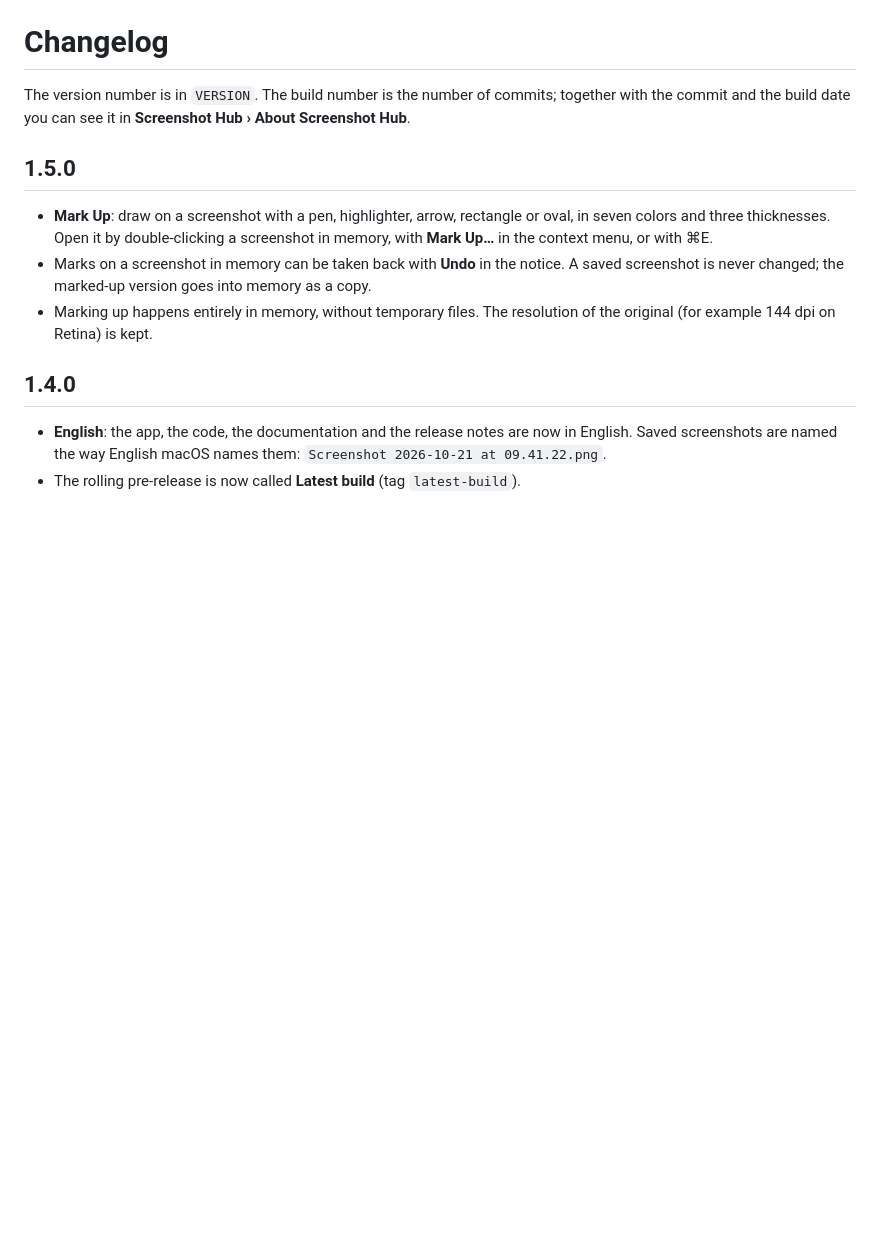
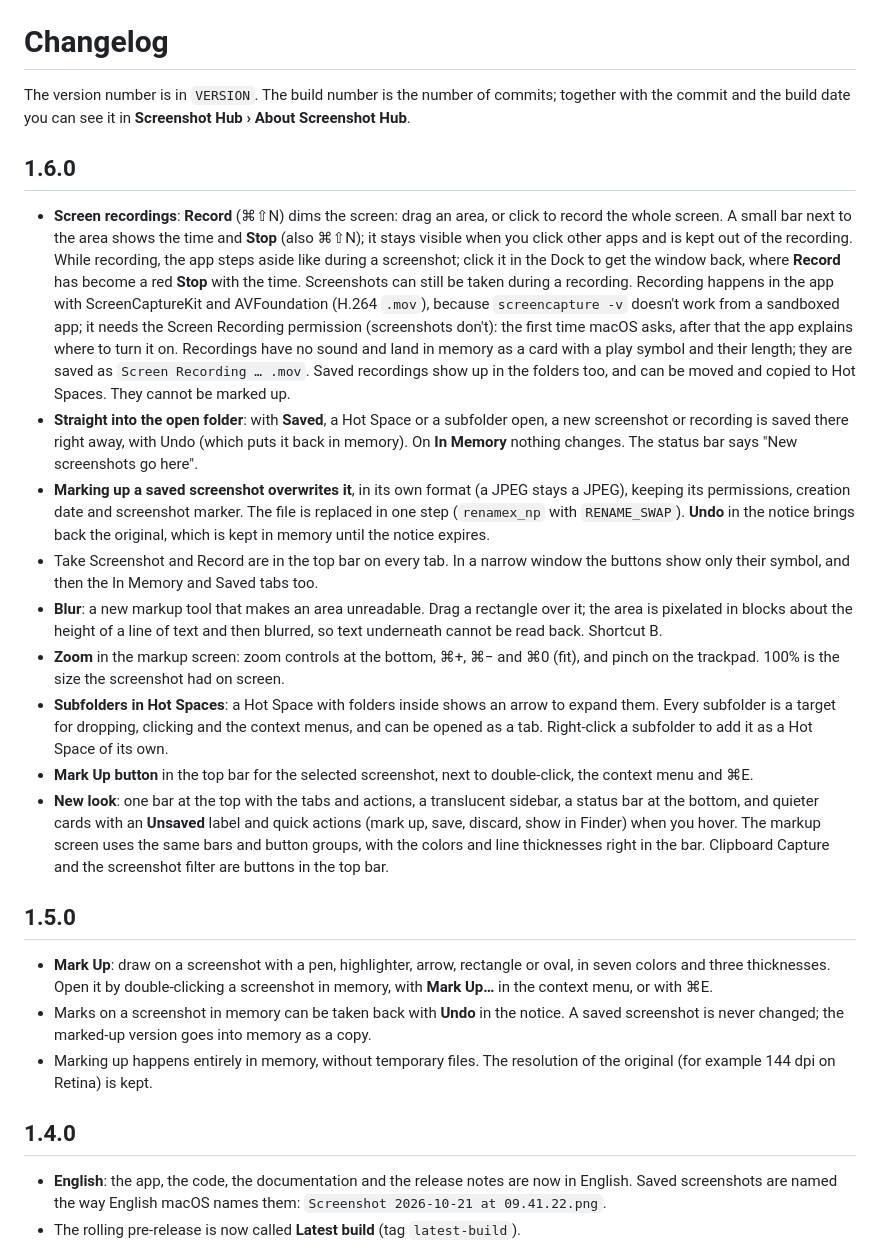
Before and after one commit to vdKolk/screenshot-hub, a Markdown page: CHANGELOG.md, the part around the change. Rendered like a GitHub page; blank space fills up the shorter version.

```diff
--- a/CHANGELOG.md
+++ b/CHANGELOG.md
@@ -1,6 +1,18 @@
 # Changelog
 
 The version number is in `VERSION`. The build number is the number of commits; together with the commit and the build date you can see it in **Screenshot Hub › About Screenshot Hub**.
+
+## 1.6.0
+
+- **Screen recordings**: **Record** (⌘⇧N) dims the screen: drag an area, or click to record the whole screen. A small bar next to the area shows the time and **Stop** (also ⌘⇧N); it stays visible when you click other apps and is kept out of the recording. While recording, the app steps aside like during a screenshot; click it in the Dock to get the window back, where **Record** has become a red **Stop** with the time. Screenshots can still be taken during a recording. Recording happens in the app with ScreenCaptureKit and AVFoundation (H.264 `.mov`), because `screencapture -v` doesn't work from a sandboxed app; it needs the Screen Recording permission (screenshots don't): the first time macOS asks, after that the app explains where to turn it on. Recordings have no sound and land in memory as a card with a play symbol and their length; they are saved as `Screen Recording … .mov`. Saved recordings show up in the folders too, and can be moved and copied to Hot Spaces. They cannot be marked up.
+- **Straight into the open folder**: with **Saved**, a Hot Space or a subfolder open, a new screenshot or recording is saved there right away, with Undo (which puts it back in memory). On **In Memory** nothing changes. The status bar says "New screenshots go here".
+- **Marking up a saved screenshot overwrites it**, in its own format (a JPEG stays a JPEG), keeping its permissions, creation date and screenshot marker. The file is replaced in one step (`renamex_np` with `RENAME_SWAP`). **Undo** in the notice brings back the original, which is kept in memory until the notice expires.
+- Take Screenshot and Record are in the top bar on every tab. In a narrow window the buttons show only their symbol, and then the In Memory and Saved tabs too.
+- **Blur**: a new markup tool that makes an area unreadable. Drag a rectangle over it; the area is pixelated in blocks about the height of a line of text and then blurred, so text underneath cannot be read back. Shortcut B.
+- **Zoom** in the markup screen: zoom controls at the bottom, ⌘+, ⌘− and ⌘0 (fit), and pinch on the trackpad. 100% is the size the screenshot had on screen.
+- **Subfolders in Hot Spaces**: a Hot Space with folders inside shows an arrow to expand them. Every subfolder is a target for dropping, clicking and the context menus, and can be opened as a tab. Right-click a subfolder to add it as a Hot Space of its own.
+- **Mark Up button** in the top bar for the selected screenshot, next to double-click, the context menu and ⌘E.
+- **New look**: one bar at the top with the tabs and actions, a translucent sidebar, a status bar at the bottom, and quieter cards with an **Unsaved** label and quick actions (mark up, save, discard, show in Finder) when you hover. The markup screen uses the same bars and button groups, with the colors and line thicknesses right in the bar. Clipboard Capture and the screenshot filter are buttons in the top bar.
 
 ## 1.5.0
 
```
Also changed, not shown: README.md (+13 -7 lines), docs/screenshot.png, 2 other files.
